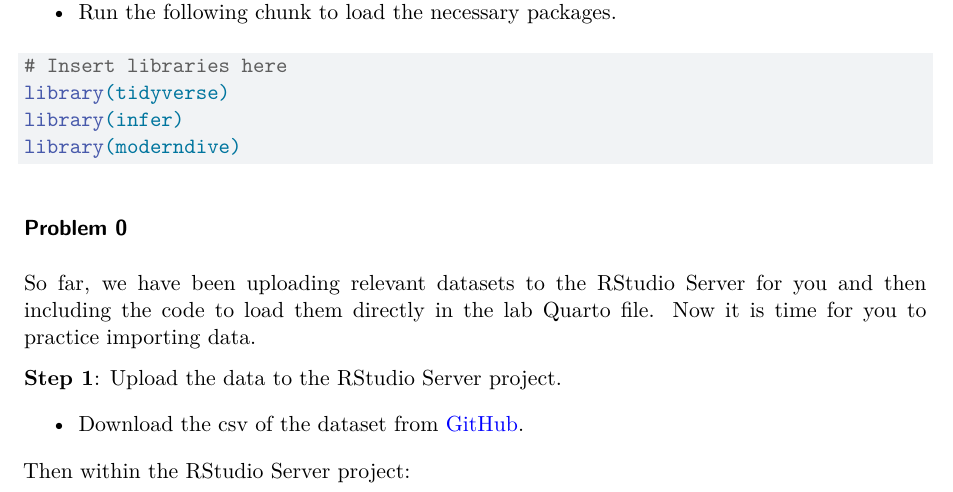
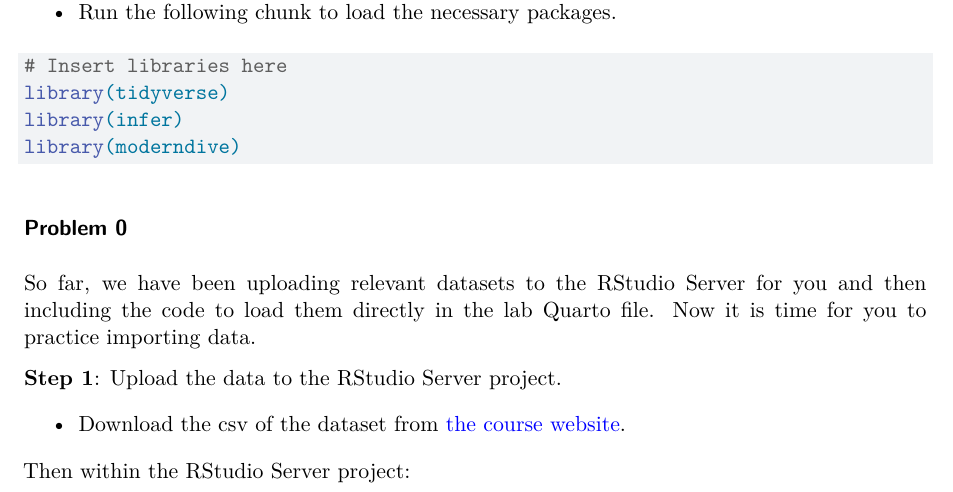
Before and after one commit to Math-141/lab09, a Quarto document (lab09_yournamehere.qmd): part of page 1 of 6, cut so that both start at the same text. Rendered offline with R 4.5, knitr and Pandoc in place of Quarto, then LaTeX, with nearby package versions.

Commit message:
update link

```diff
--- a/lab09_yournamehere.qmd
+++ b/lab09_yournamehere.qmd
@@ -41,7 +41,7 @@ So far, we have been uploading relevant datasets to the RStudio Server for you a
 
 **Step 1**: Upload the data to the RStudio Server project.
 
-* Download the csv of the dataset from [GitHub](https://github.com/Math-141/Math-141.github.io/blob/main/labs/data/vitd_subset.csv).
+* Download the csv of the dataset from [the course website](https://math-141.github.io/labs/lab_09.html).
 
 Then within the RStudio Server project:
 
```
